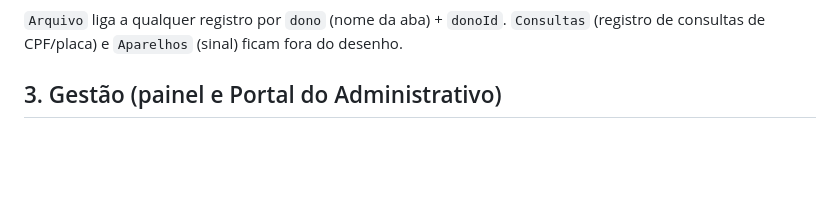
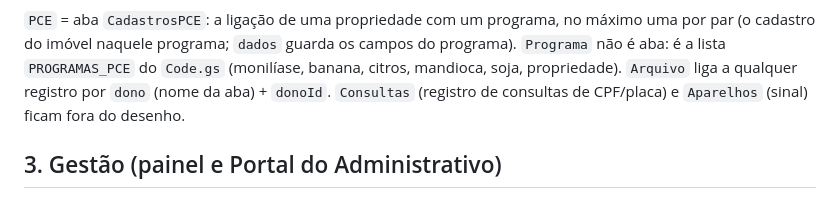
Before and after one commit to evilasionogueiraagro-netizen/GDV, a Markdown page: docs/arquitetura.md, the part around one of its changes. GitHub-like rendering; blank space fills up the shorter version.

Commit message:
Docs: no diagrama, Programa vira classe e o PCE é a ligação programa-propriedade

````diff
--- a/docs/arquitetura.md
+++ b/docs/arquitetura.md
@@ -173,7 +178,9 @@ classDiagram
   Levantamento "1" --> "*" Arquivo : fotos
 ```
 
-`Arquivo` liga a qualquer registro por
+`PCE` = aba `CadastrosPCE`: a ligação de uma propriedade com um programa, no máximo uma por par (o cadastro do
+imóvel naquele programa; `dados` guarda os campos do programa). `Programa` não é aba: é a lista `PROGRAMAS_PCE` do
+`Code.gs` (monilíase, banana, citros, mandioca, soja, propriedade). `Arquivo` liga a qualquer registro por
 `dono` (nome da aba) + `donoId`. `Consultas` (registro de consultas de CPF/placa) e `Aparelhos` (sinal) ficam fora do
 desenho.
 
````
Also changed, not shown: other parts of docs/arquitetura.md (+9 -4 lines).
